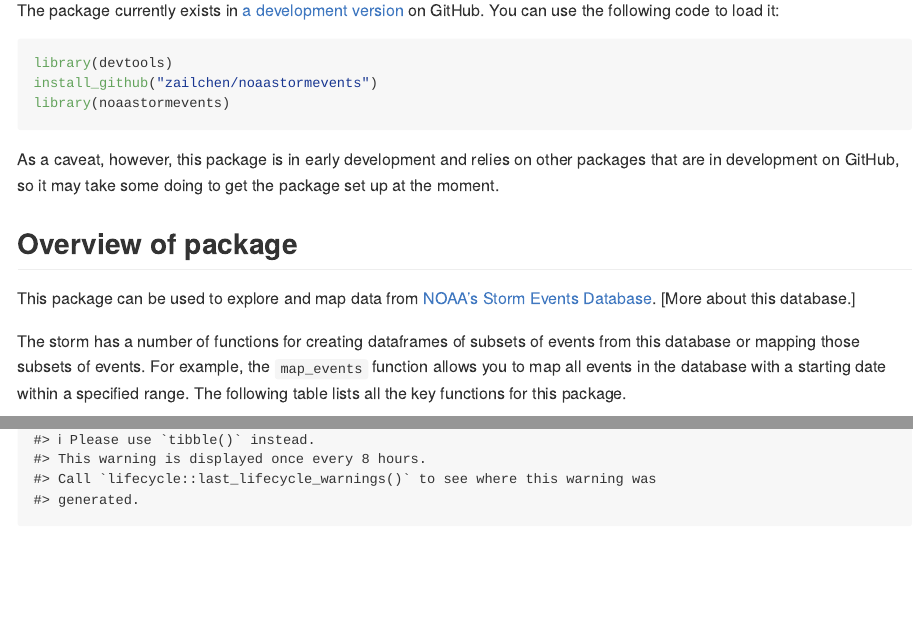
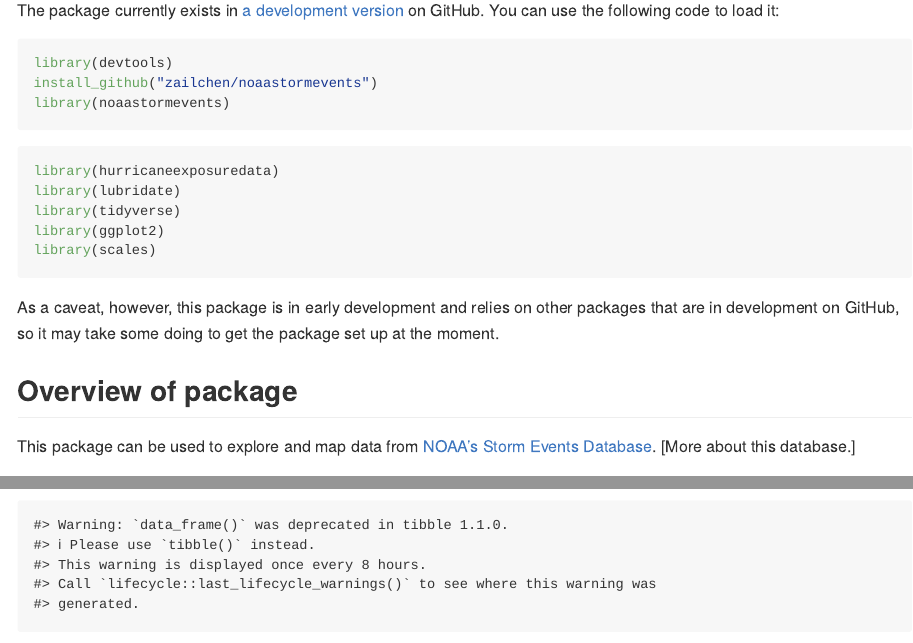
Before and after one commit to geanders/noaastormevents, an R Markdown document (README.Rmd): the page in a window 1100 px wide, from 90 px down, and a second part further down, joined at a grey line. Rendered offline with R 4.5, knitr and Pandoc, with nearby package versions; some code elsewhere in the file could not run offline; badge pictures from the web are left out; common packages that the code uses without loading them are loaded.

Commit message:
Echo package loading in README

````diff
--- a/README.Rmd
+++ b/README.Rmd
@@ -29,6 +24,17 @@ The package currently exists in [a development version](https://github.com/zailc
 library(devtools)
 install_github("zailchen/noaastormevents")
 library(noaastormevents)
+```
+
+```{r echo = FALSE, message = FALSE}
+library(noaastormevents)
+```
+```{r message = FALSE}
+library(hurricaneexposuredata)
+library(lubridate)
+library(tidyverse)
+library(ggplot2)
+library(scales)
 ```
 
 As a caveat, however, this package is in early development and relies on other packages that are in development on GitHub, so it may take some doing to get the package set up at the moment.
````
Also changed, not shown: README.Rmd (7 more changed lines).
